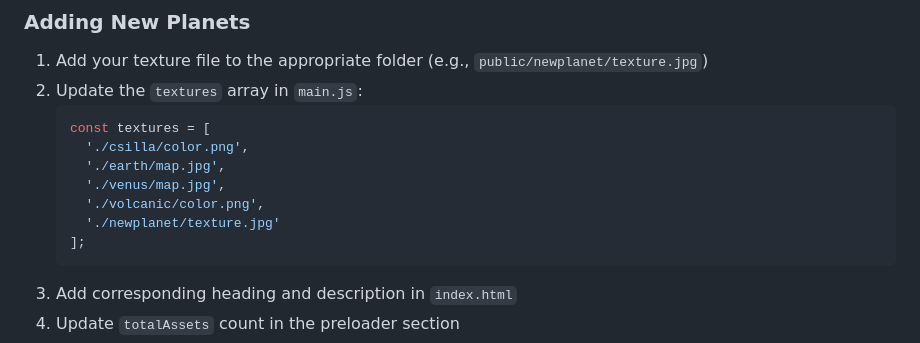
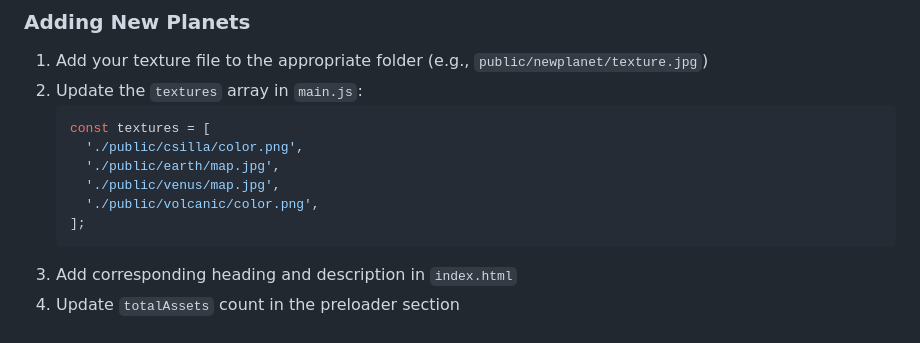
Before and after one commit to kaushik-2318/Planets-ThreeJS, a Markdown page: README.md, the part around one of its changes. Rendered like a GitHub page.

````diff
--- a/README.md
+++ b/README.md
@@ -192,11 +192,10 @@ npm run preview
 2. Update the `textures` array in `main.js`:
    ```javascript
    const textures = [
-     './csilla/color.png',
-     './earth/map.jpg',
-     './venus/map.jpg',
-     './volcanic/color.png',
-     './newplanet/texture.jpg'
+     './public/csilla/color.png',
+     './public/earth/map.jpg',
+     './public/venus/map.jpg',
+     './public/volcanic/color.png',
    ];
    ```
 3. Add corresponding heading and description in `index.html`
````
Also changed, not shown: other parts of README.md (+1 -1 lines).
